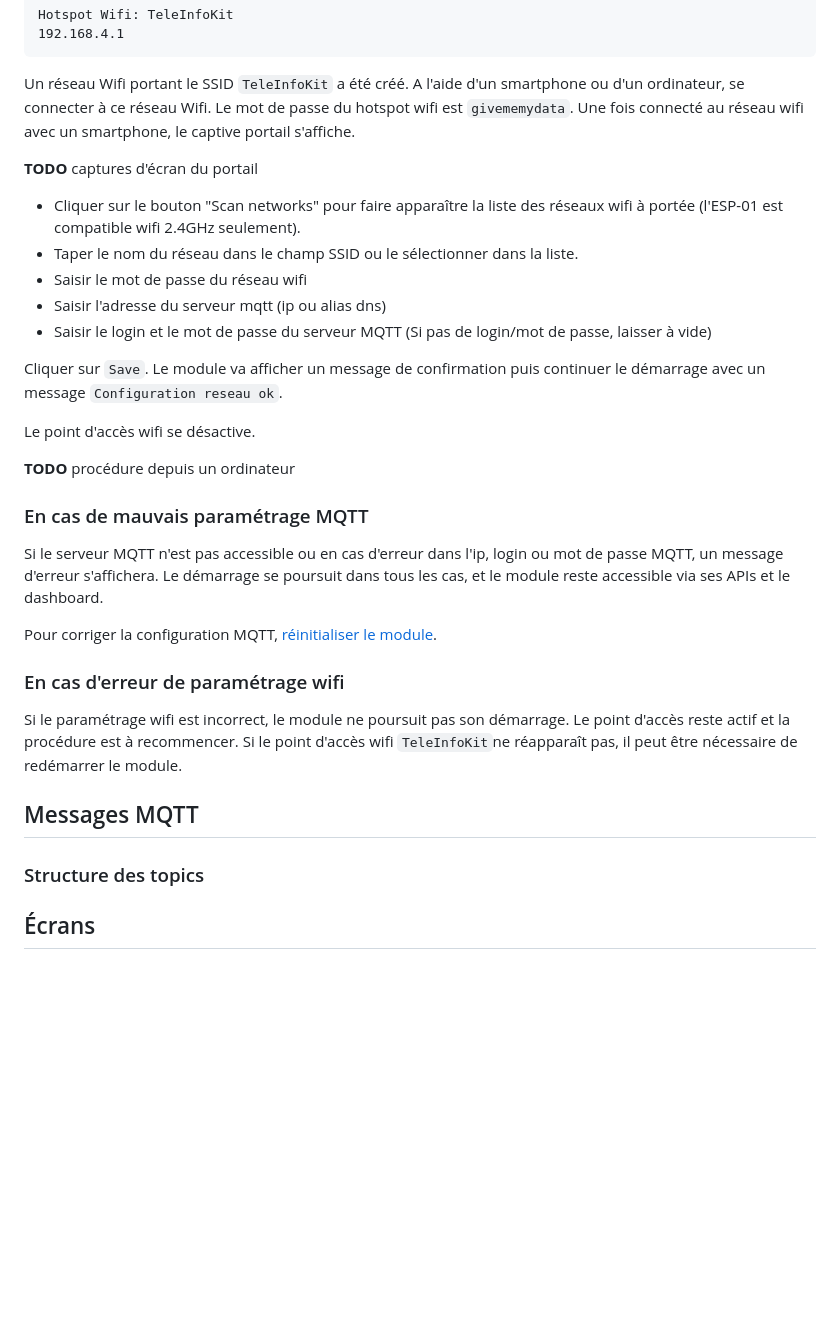
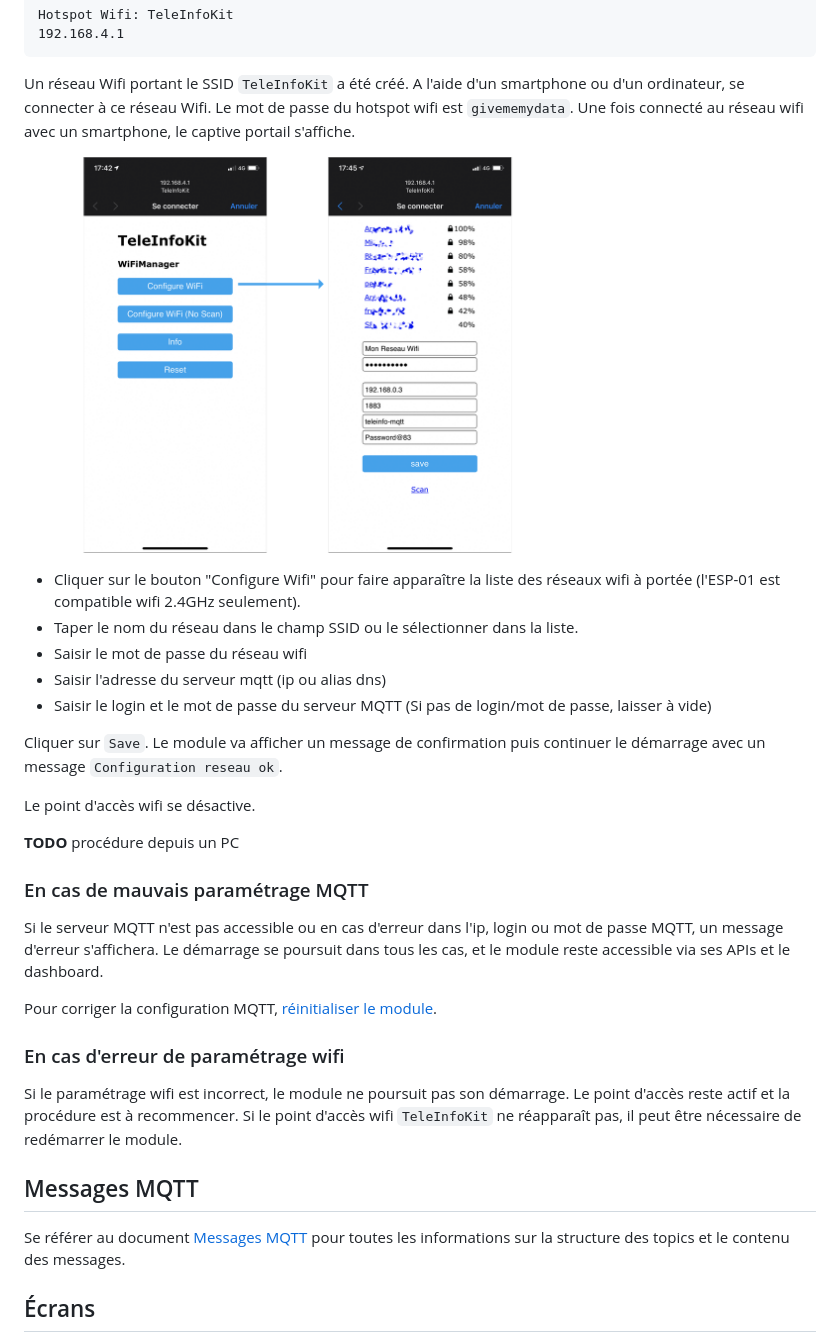
Before and after one commit to 342apps/teleinfokit, a Markdown page: doc/user-guide.md, the part around the change printed below. Drawn GitHub-style; pictures changed too: doc/captive-portal.png (added); blank space fills up the shorter version.

```diff
--- a/doc/user-guide.md
+++ b/doc/user-guide.md
@@ -13,9 +13,9 @@ Hotspot Wifi: TeleInfoKit
 
 Un réseau Wifi portant le SSID `TeleInfoKit` a été créé. A l'aide d'un smartphone ou d'un ordinateur, se connecter à ce réseau Wifi. Le mot de passe du hotspot wifi est `givememydata`. Une fois connecté au réseau wifi avec un smartphone, le captive portail s'affiche.
 
-**TODO** captures d'écran du portail
+![Captive portal](./captive-portal.png)
 
-* Cliquer sur le bouton "Scan networks" pour faire apparaître la liste des réseaux wifi à portée (l'ESP-01 est compatible wifi 2.4GHz seulement).
+* Cliquer sur le bouton "Configure Wifi" pour faire apparaître la liste des réseaux wifi à portée (l'ESP-01 est compatible wifi 2.4GHz seulement).
 * Taper le nom du réseau dans le champ SSID ou le sélectionner dans la liste.
 * Saisir le mot de passe du réseau wifi
 * Saisir l'adresse du serveur mqtt (ip ou alias dns)
@@ -25,7 +25,7 @@ Cliquer sur `Save`. Le module va afficher un message de confirmation puis contin
 
 Le point d'accès wifi se désactive.
 
-**TODO** procédure depuis un ordinateur
+**TODO** procédure depuis un PC
 
 ### En cas de mauvais paramétrage MQTT
 
@@ -35,11 +35,11 @@ Pour corriger la configuration MQTT, [réinitialiser le module](#Réinitialisati
 
 ### En cas d'erreur de paramétrage wifi
 
-Si le paramétrage wifi est incorrect, le module ne poursuit pas son démarrage. Le point d'accès reste actif et la procédure est à recommencer. Si le point d'accès wifi `TeleInfoKit`ne réapparaît pas, il peut être nécessaire de redémarrer le module.
+Si le paramétrage wifi est incorrect, le module ne poursuit pas son démarrage. Le point d'accès reste actif et la procédure est à recommencer. Si le point d'accès wifi `TeleInfoKit` ne réapparaît pas, il peut être nécessaire de redémarrer le module.
 
 ## Messages MQTT
 
-### Structure des topics
+Se référer au document [Messages MQTT](./mqtt.md) pour toutes les informations sur la structure des topics et le contenu des messages.
 
 ## Écrans
 
```
Also changed, not shown: other parts of doc/user-guide.md (+18 -0 lines), doc/history-screen.png (added).
